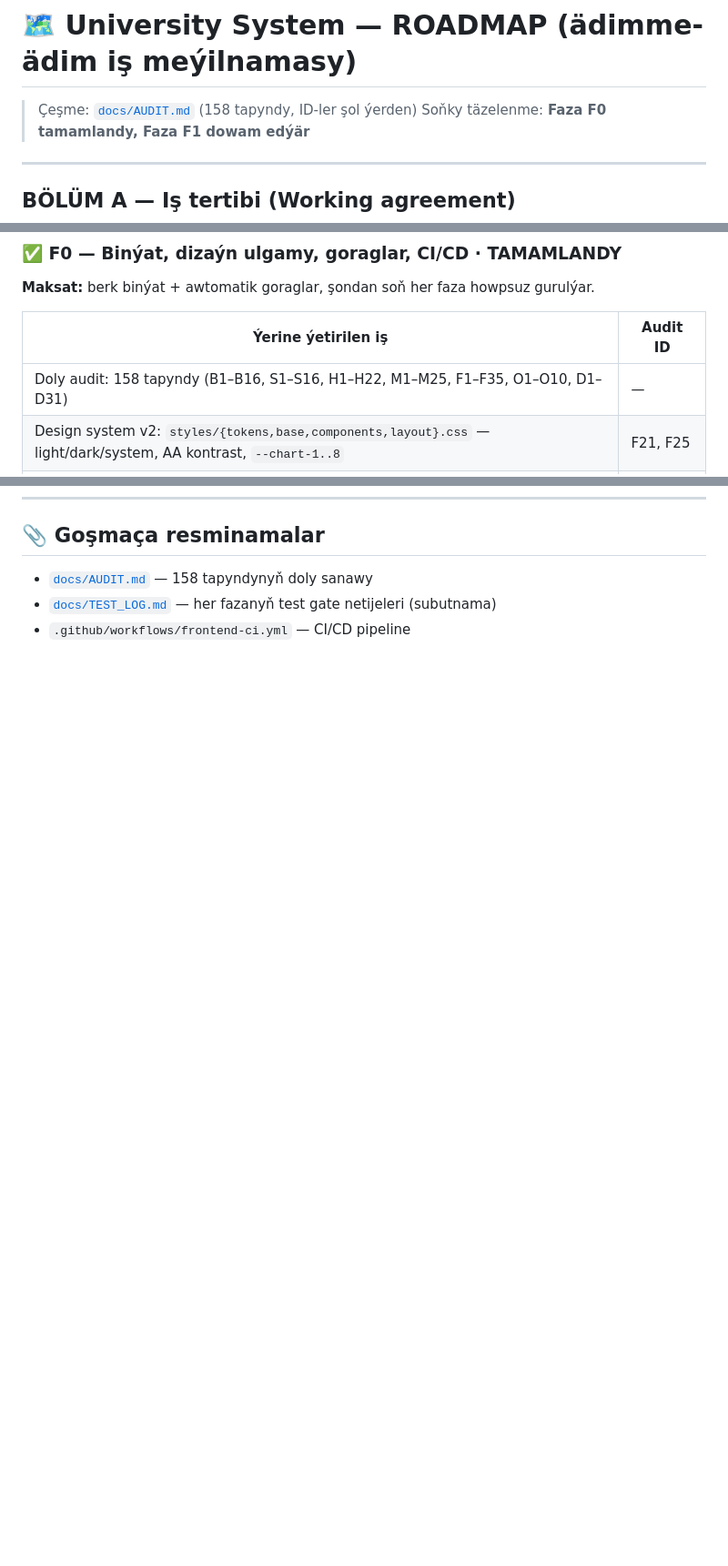
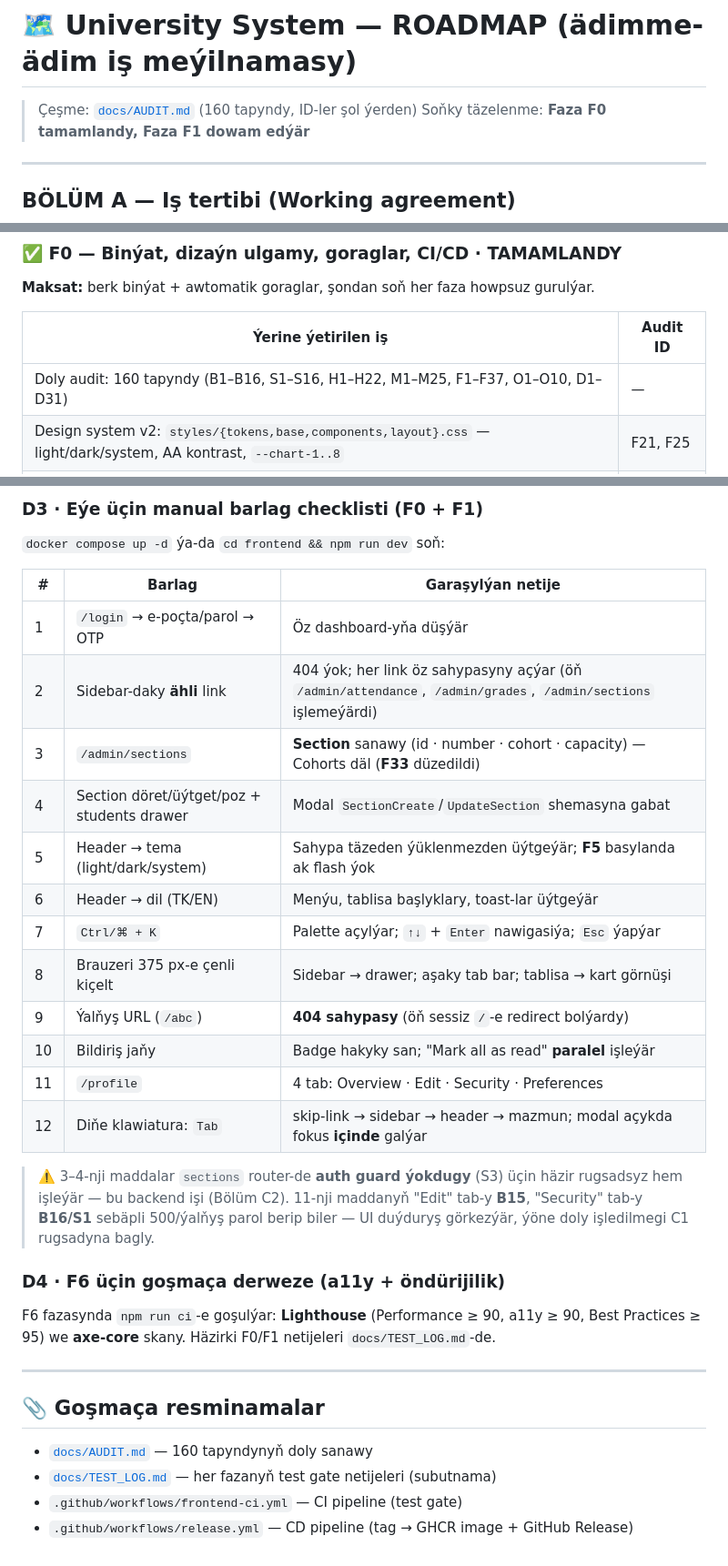
Before and after one commit to eliotlastdance00-art/University_system, a Markdown page: docs/ROADMAP.md, 3 parts joined by grey strips. Shown at 91% size. Rendered like a GitHub page; blank space fills up the shorter version.

```diff
--- a/docs/ROADMAP.md
+++ b/docs/ROADMAP.md
@@ -1,6 +1,6 @@
 # 🗺️ University System — ROADMAP (ädimme-ädim iş meýilnamasy)
 
-> Çeşme: [`docs/AUDIT.md`](./AUDIT.md) (158 tapyndy, ID-ler şol ýerden)
+> Çeşme: [`docs/AUDIT.md`](./AUDIT.md) (160 tapyndy, ID-ler şol ýerden)
 > Soňky täzelenme: **Faza F0 tamamlandy, Faza F1 dowam edýär**
 
 ---
@@ -57,7 +57,7 @@ npm run ci            # ýokardakylaryň hemmesi yzly-yzyna
 
 | Ýerine ýetirilen iş | Audit ID |
 |---|---|
-| Doly audit: 158 tapyndy (B1–B16, S1–S16, H1–H22, M1–M25, F1–F35, O1–O10, D1–D31) | — |
+| Doly audit: 160 tapyndy (B1–B16, S1–S16, H1–H22, M1–M25, F1–F37, O1–O10, D1–D31) | — |
 | Design system v2: `styles/{tokens,base,components,layout}.css` — light/dark/system, AA kontrast, `--chart-1..8` | F21, F25 |
 | UI kit (17 modul): Button · Primitives (Card/Stat/Badge/Avatar/Ring/BarChart/Timeline/KVList…) · Field (10 kontrol) · Overlay (Modal/Drawer/Confirm/Dropdown) · Tabs · DataTable · ErrorBoundary | F22–F25 |
 | Layout v2: AppLayout · Sidebar · Header (breadcrumbs, ⌘K, tema, dil, bildiriş, profil) · MobileNav · CommandPalette | F4, F6, F20, F21, F30 |
@@ -208,5 +237,39 @@ CORS `.*` + credentials (S5) · açyk `sections/cohorts/programs/subjects/academ
+### D3 · Eýe üçin manual barlag checklisti (F0 + F1)
+
+`docker compose up -d` ýa-da `cd frontend && npm run dev` soň:
+
+| # | Barlag | Garaşylýan netije |
+|---|---|---|
+| 1 | `/login` → e-poçta/parol → OTP | Öz dashboard-yňa düşýär |
+| 2 | Sidebar-daky **ähli** link | 404 ýok; her link öz sahypasyny açýar (öň `/admin/attendance`, `/admin/grades`, `/admin/sections` işlemeýärdi) |
+| 3 | `/admin/sections` | **Section** sanawy (id · number · cohort · capacity) — Cohorts däl (**F33** düzedildi) |
+| 4 | Section döret/üýtget/poz + students drawer | Modal `SectionCreate`/`UpdateSection` shemasyna gabat |
+| 5 | Header → tema (light/dark/system) | Sahypa täzeden ýüklenmezden üýtgeýär; **F5** basylanda ak flash ýok |
+| 6 | Header → dil (TK/EN) | Menýu, tablisa başlyklary, toast-lar üýtgeýär |
+| 7 | `Ctrl/⌘ + K` | Palette açylýar; `↑↓` + `Enter` nawigasiýa; `Esc` ýapýar |
+| 8 | Brauzeri 375 px-e çenli kiçelt | Sidebar → drawer; aşaky tab bar; tablisa → kart görnüşi |
+| 9 | Ýalňyş URL (`/abc`) | **404 sahypasy** (öň sessiz `/`-e redirect bolýardy) |
+| 10 | Bildiriş jaňy | Badge hakyky san; "Mark all as read" **paralel** işleýär |
+| 11 | `/profile` | 4 tab: Overview · Edit · Security · Preferences |
+| 12 | Diňe klawiatura: `Tab` | skip-link → sidebar → header → mazmun; modal açykda fokus **içinde** galýar |
+
+> ⚠️ 3–4-nji maddalar `sections` router-de **auth guard ýokdugy** (S3) üçin
+> häzir rugsadsyz hem işleýär — bu backend işi (Bölüm C2).
+> 11-nji maddanyň "Edit" tab-y **B15**, "Security" tab-y **B16/S1** sebäpli
+> 500/ýalňyş parol berip biler — UI duýduryş görkezýär, ýöne doly işledilmegi
+> C1 rugsadyna bagly.
+
+### D4 · F6 üçin goşmaça derweze (a11y + öndürijilik)
+
+F6 fazasynda `npm run ci`-e goşulýar: **Lighthouse** (Performance ≥ 90,
+a11y ≥ 90, Best Practices ≥ 95) we **axe-core** skany. Häzirki F0/F1
+netijeleri `docs/TEST_LOG.md`-de.
+
+---
+
 ## 📎 Goşmaça resminamalar
 
-- [`docs/AUDIT.md`](./AUDIT.md) — 158 tapyndynyň doly sanawy
+- [`docs/AUDIT.md`](./AUDIT.md) — 160 tapyndynyň doly sanawy
 - [`docs/TEST_LOG.md`](./TEST_LOG.md) — her fazanyň test gate netijeleri (subutnama)
-- `.github/workflows/frontend-ci.yml` — CI/CD pipeline
+- `.github/workflows/frontend-ci.yml` — CI pipeline (test gate)
+- `.github/workflows/release.yml` — CD pipeline (tag → GHCR image + GitHub Release)
```
Also changed, not shown: other parts of docs/ROADMAP.md (+30 -1 lines).
